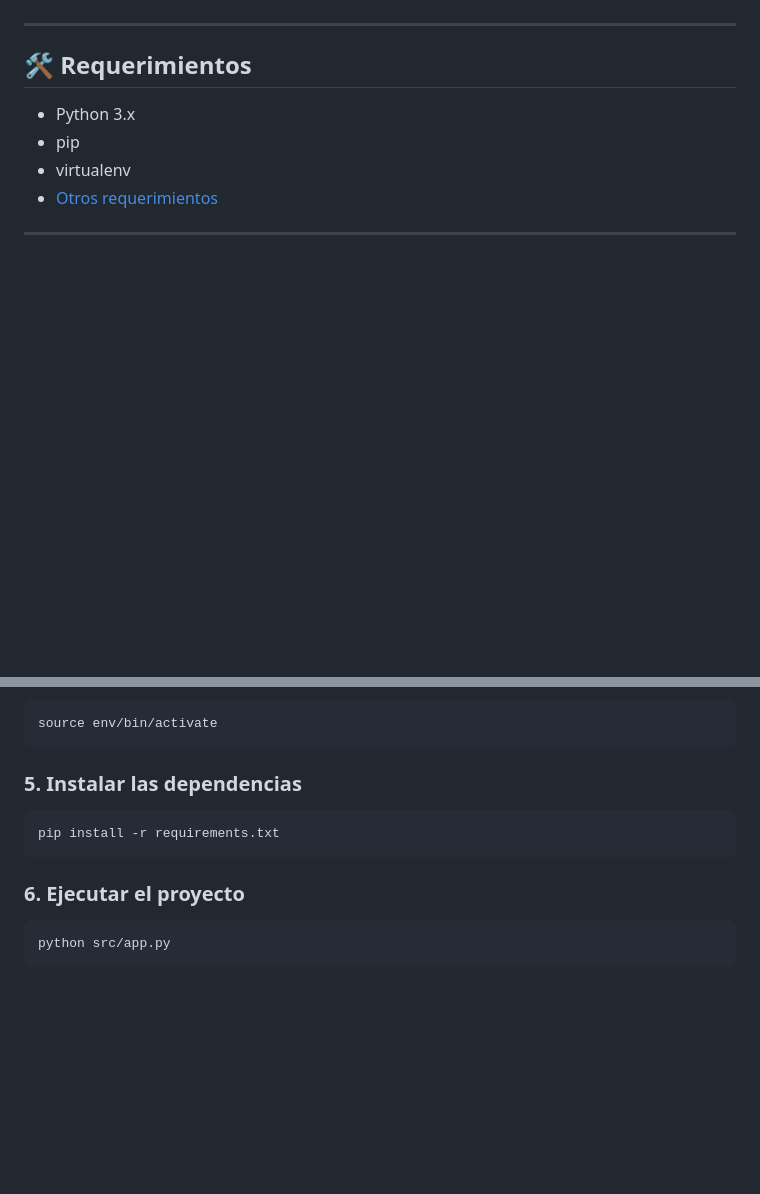
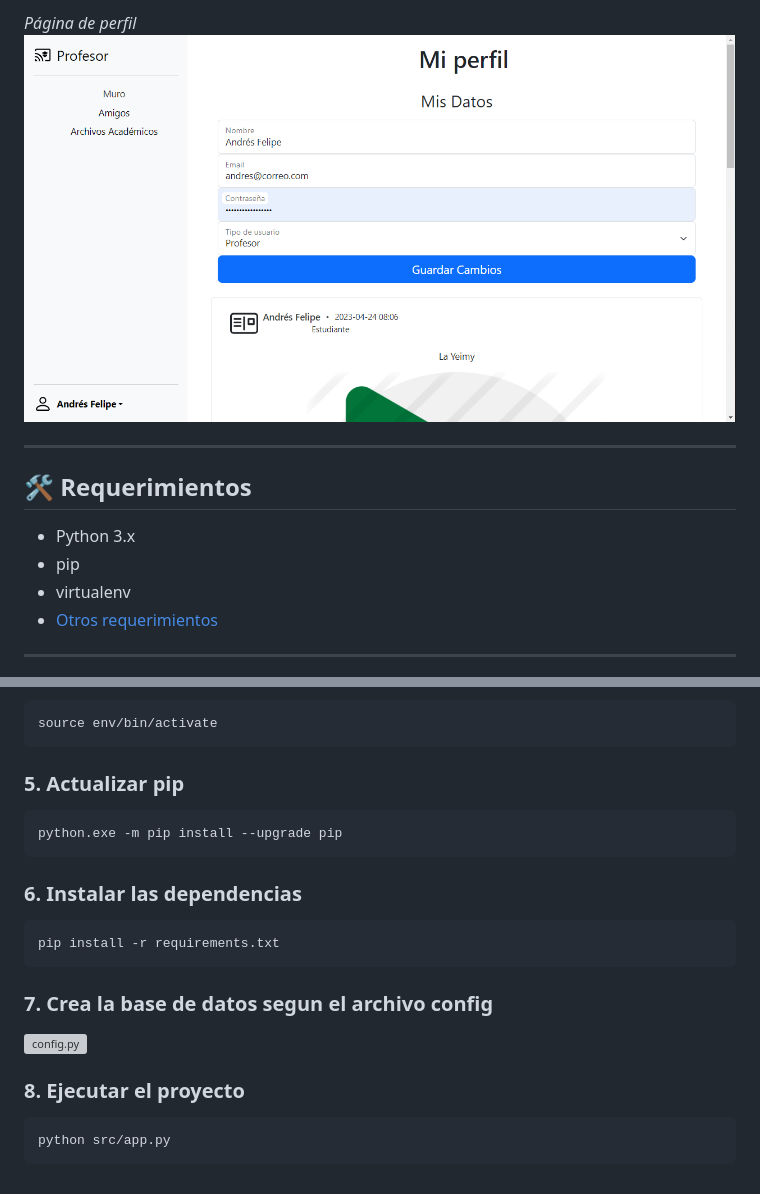
Before and after one commit to Glitch-art/Red-Social-Universitaria, a Markdown page: README.md, 2 parts joined by grey strips. GitHub-like rendering; pictures changed too: assets/screenshot4.PNG (added); blank space fills up the shorter version; grey boxes are pictures that could not be loaded.

Commit message:
README.md mejorado

````diff
--- a/README.md
+++ b/README.md
@@ -10,3 +25,5 @@ La Red Social Universitaria tiene como objetivo facilitar la comunicación y col
+*Página de perfil*
+![Captura de la página de perfil](assets/screenshot4.PNG)
 
 ---
 
@@ -53,13 +70,23 @@ Linux/Mac:
 source env/bin/activate
 ```
 
-### 5. Instalar las dependencias
+### 5. Actualizar pip
+
+```bash
+python.exe -m pip install --upgrade pip
+```
+
+### 6. Instalar las dependencias
 
 ```bash
 pip install -r requirements.txt
 ```
 
-### 6. Ejecutar el proyecto
+### 7. Crea la base de datos segun el archivo config
+
+![config.py](src/config.py)
+
+### 8. Ejecutar el proyecto
 
 ```bash
 python src/app.py
````
Also changed, not shown: other parts of README.md (+15 -0 lines), assets/screenshot0.PNG (added), assets/screenshot1.PNG (added), assets/screenshot2.PNG (added), assets/screenshot3.PNG (added), 1 other file.
